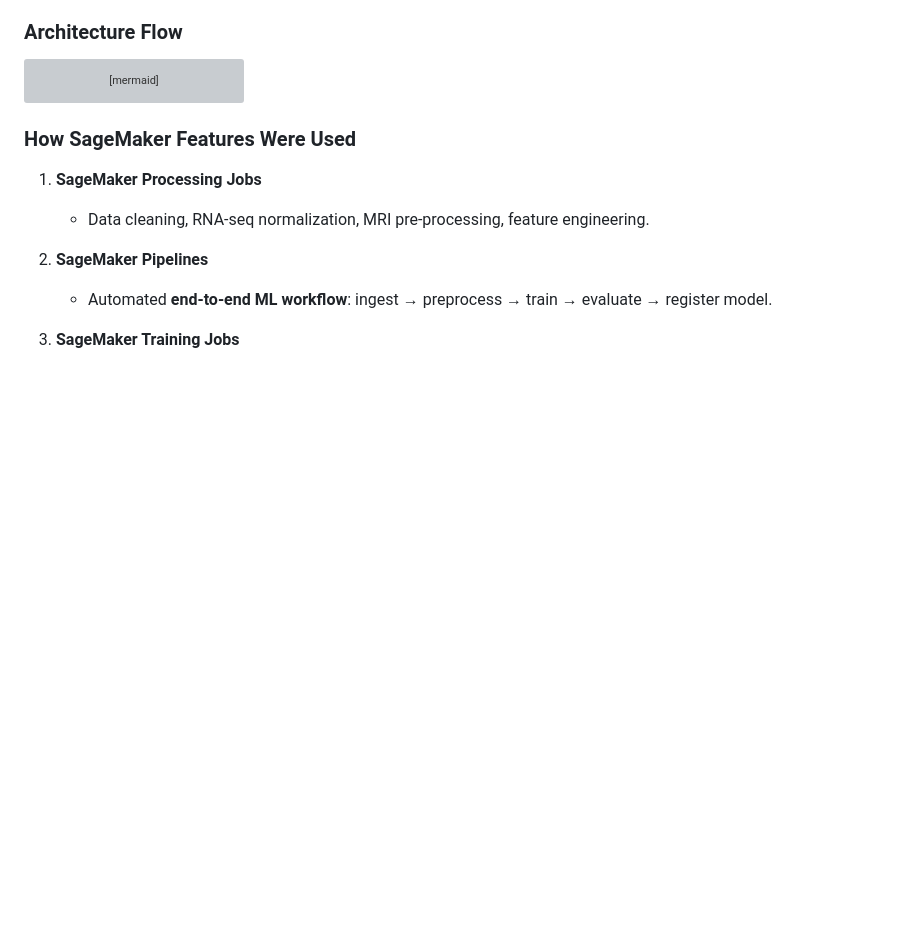
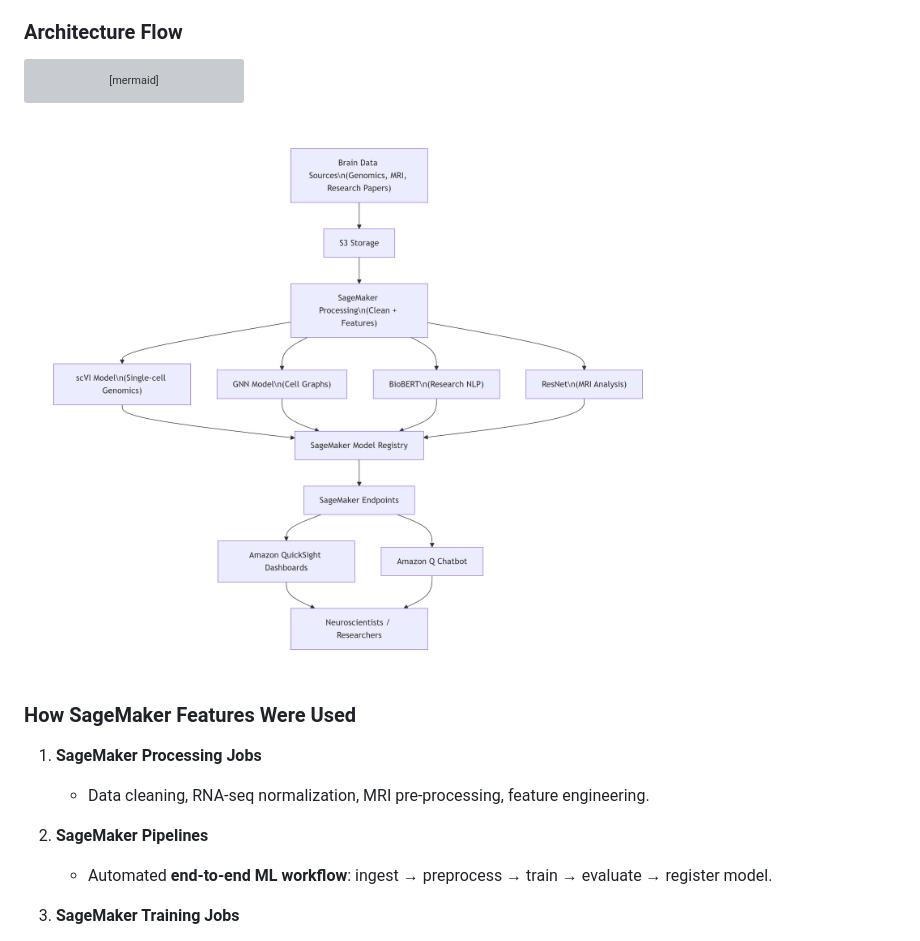
Before and after one commit to YogeshAbnave/aws-solution-architect, a Markdown page: CloudAge/interview-final script.md, the part around the change. Drawn GitHub-style; pictures changed too: CloudAge/deepseek_mermaid_20251105_c7c463.png (added); blank space fills up the shorter version; grey boxes are pictures that could not be loaded.

Commit message:
add image

````diff
--- a/CloudAge/interview-final script.md
+++ b/CloudAge/interview-final script.md
@@ -284,6 +284,7 @@ flowchart TD
     G --> I[Neuroscientists / Researchers]
     H --> I
 ```
+![DeepSeek Architecture](./deepseek_mermaid_20251105_c7c463.png)
 
 ### How SageMaker Features Were Used
 1. **SageMaker Processing Jobs**
````
